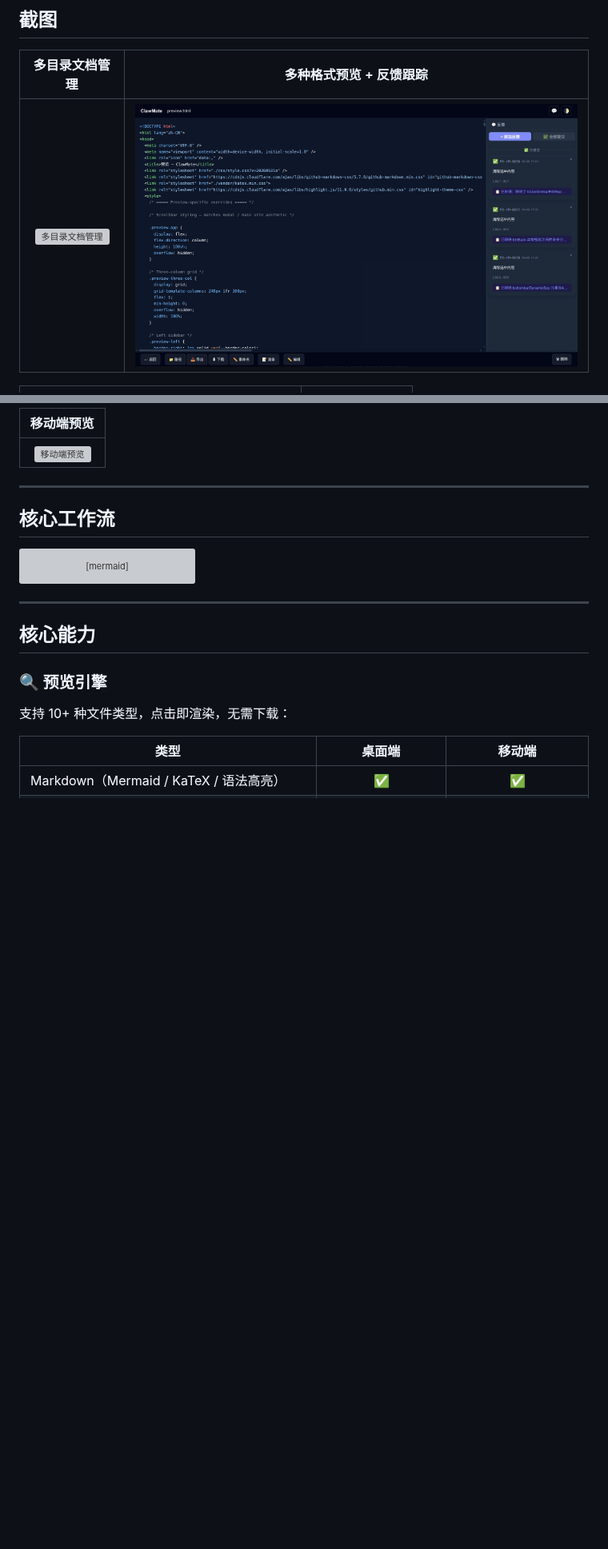
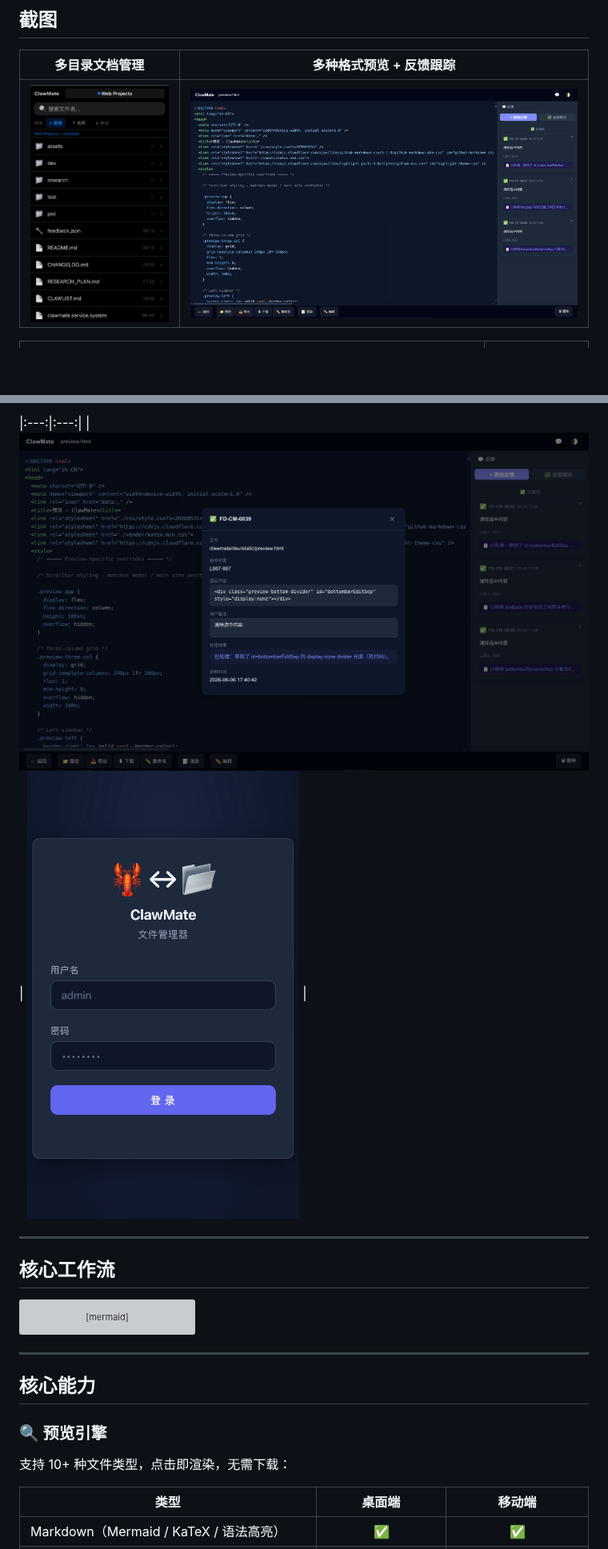
Before and after one commit to updatedb/clawmate, a Markdown page: README.md, 2 parts joined by grey strips. Shown at 80% size. Rendered like a GitHub page; blank space fills up the shorter version; grey boxes are pictures that could not be loaded.

Commit message:
fix(docs): 修复 README 截图引用与实际文件不匹配
问题根因：之前重命名截图文件后，README 中的引用未同步更新，
导致 5 张截图中有 4 张引用已不存在的文件名，GitHub 上显示为断裂图片。

当前 6 张截图引用全部对齐实际文件：
  cm-mobile-list-view.jpg      — 移动端文件浏览
  cm-desktop-preview-feedback.jpg  — 桌面端代码预览+反馈
  cm-desktop-add-feedback.jpg  — 桌面端添加反馈
  cm-mobile-readme-preview.jpg — 移动端 Markdown 预览
  cm-desktop-review-feedback.jpg  — 桌面端反馈处理
  cm-mobile-login.jpg          — 移动端登录

```diff
--- a/README.md
+++ b/README.md
@@ -22,7 +22,7 @@ ClawMate 的解法是：
 
 | 多目录文档管理 | 多种格式预览 + 反馈跟踪 |
 |:---:|:---:|
-| ![多目录文档管理](assets/cm-desktop-browser.jpg) | ![多种格式预览 + 反馈跟踪](assets/cm-desktop-preview-feedback.jpg) |
+| ![多目录文档管理](assets/cm-mobile-list-view.jpg) | ![多种格式预览 + 反馈跟踪](assets/cm-desktop-preview-feedback.jpg) |
 
 | 桌面端 Markdown 预览（含大纲+反馈面板） | 移动端文件浏览 |
 |:---:|:---:|
@@ -30,7 +30,6 @@ ClawMate 的解法是：
 
-| 移动端预览 |
-|:---:|
-| ![移动端预览](assets/cm-mobile-preview.jpg) |
+|:---:|:---:|
+| ![桌面端 - 反馈处理结果](assets/cm-desktop-review-feedback.jpg) | ![移动端 - 登录页面](assets/cm-mobile-login.jpg) |
 
 ---
 
```
Also changed, not shown: other parts of README.md (+1 -1 lines).
